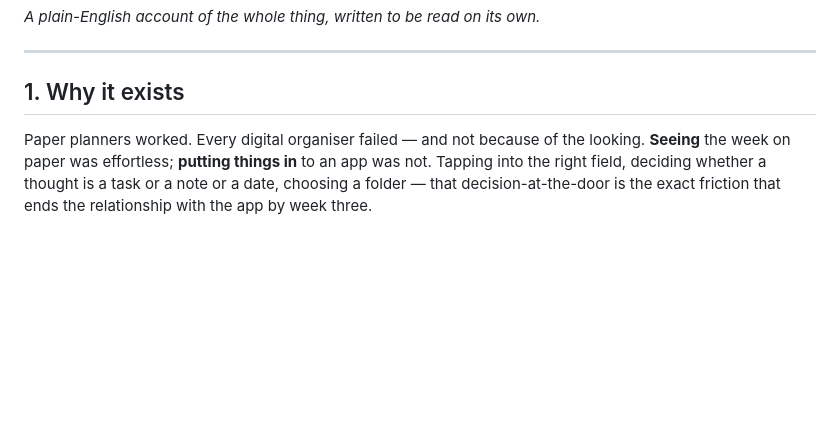
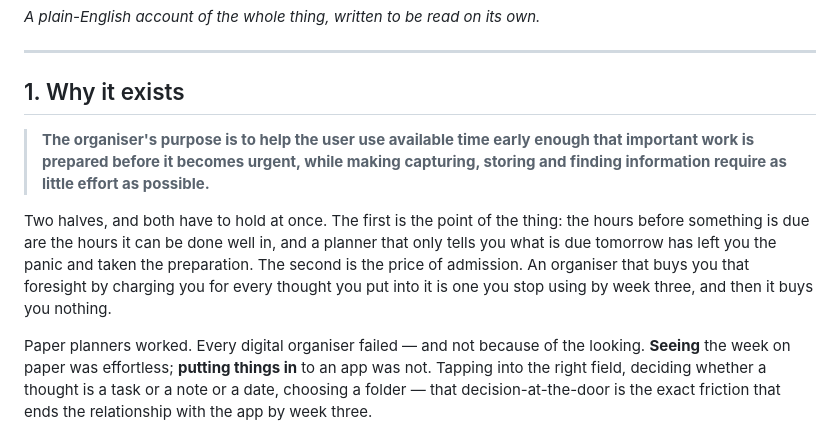
Before and after one commit to dreadfulPain/Personal-organiser, a Markdown page: ABOUT-THIS-APP.md, the part around the change. Drawn GitHub-style; blank space fills up the shorter version.

Commit message:
The purpose, written down at the top of the design document
"Say it messily → it understands → it organises → you feel oriented" is how
the app must behave. It is not what the app is FOR, and the document never
said what it was for — so the half of the work that is about time has been
argued from all session without ever being written down:

  The organiser's purpose is to help the user use available time early enough
  that important work is prepared before it becomes urgent, while making
  capturing, storing and finding information require as little effort as
  possible.

Two halves that have to hold at once. The first is the point of the thing:
the hours before something is due are the hours it can be done well in, and a
planner that only tells you what is due tomorrow has left you the panic and
taken the preparation. The second is the price of admission — an organiser
that buys you that foresight by charging you for every thought you put into
it is one you stop using by week three, and then it buys you nothing.

It goes at the head of "Why it exists", with the existing account of the
door-friction left where it is: that passage explains the second half, and
now has something to be the second half OF.

Co-Authored-By: Claude Opus 5 <noreply@anthropic.com>
Claude-Session: https://claude.ai/code/session_01PBfE2usPqNoYy5mGgmGoEV

```diff
--- a/ABOUT-THIS-APP.md
+++ b/ABOUT-THIS-APP.md
@@ -5,6 +5,18 @@
 ---
 
 ## 1. Why it exists
+
+> **The organiser's purpose is to help the user use available time early enough
+> that important work is prepared before it becomes urgent, while making
+> capturing, storing and finding information require as little effort as
+> possible.**
+
+Two halves, and both have to hold at once. The first is the point of the thing:
+the hours before something is due are the hours it can be done well in, and a
+planner that only tells you what is due tomorrow has left you the panic and
+taken the preparation. The second is the price of admission. An organiser that
+buys you that foresight by charging you for every thought you put into it is one
+you stop using by week three, and then it buys you nothing.
 
 Paper planners worked. Every digital organiser failed — and not because of the
 looking. **Seeing** the week on paper was effortless; **putting things in** to an
```
